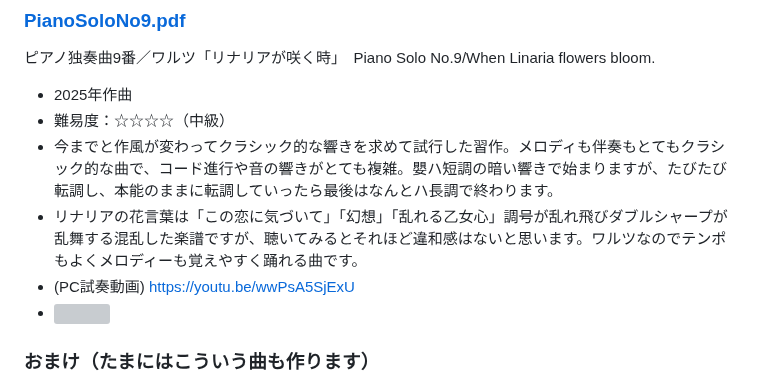
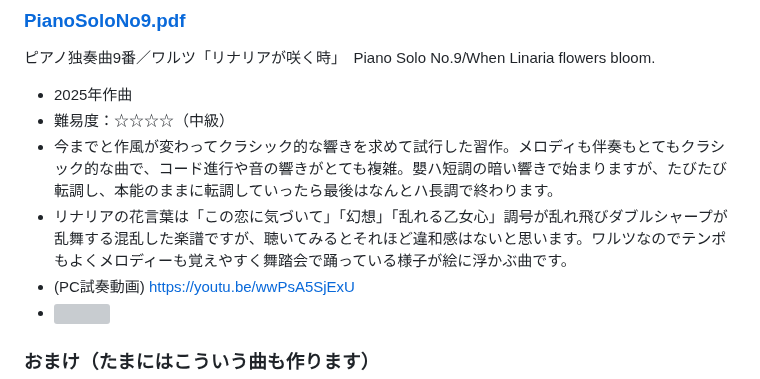
Before and after one commit to misuz/sheetmusic, a Markdown page: README.md, the part around the change. GitHub-like rendering; grey boxes are pictures that could not be loaded.

```diff
--- a/README.md
+++ b/README.md
@@ -90,7 +90,7 @@
 - 2025年作曲
 - 難易度：☆☆☆☆（中級）
 - 今までと作風が変わってクラシック的な響きを求めて試行した習作。メロディも伴奏もとてもクラシック的な曲で、コード進行や音の響きがとても複雑。嬰ハ短調の暗い響きで始まりますが、たびたび転調し、本能のままに転調していったら最後はなんとハ長調で終わります。
-- リナリアの花言葉は「この恋に気づいて」「幻想」「乱れる乙女心」調号が乱れ飛びダブルシャープが乱舞する混乱した楽譜ですが、聴いてみるとそれほど違和感はないと思います。ワルツなのでテンポもよくメロディーも覚えやすく踊れる曲です。
+- リナリアの花言葉は「この恋に気づいて」「幻想」「乱れる乙女心」調号が乱れ飛びダブルシャープが乱舞する混乱した楽譜ですが、聴いてみるとそれほど違和感はないと思います。ワルツなのでテンポもよくメロディーも覚えやすく舞踏会で踊っている様子が絵に浮かぶ曲です。
 - (PC試奏動画) https://youtu.be/wwPsA5SjExU
 - <img src="linaria.png" width="500px">
 
```
